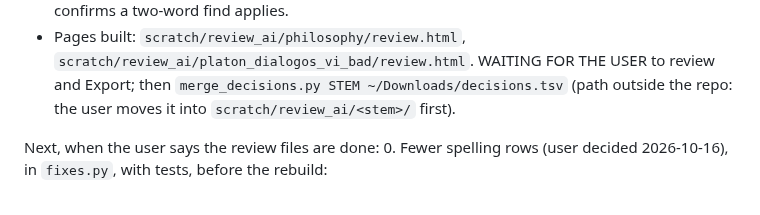
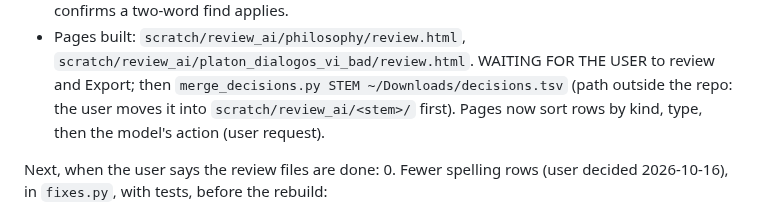
Before and after one commit to fonsthefons/pdf-worker, a Markdown page: PROGRESS.md, the part around the change. GitHub-like rendering.

Commit message:
PROGRESS: review pages sorted by type
Co-Authored-By: Claude Opus 5.5 <noreply@anthropic.com>
Claude-Session: https://claude.ai/code/session_014sgMXBTKjSmbgWe2uC17FW

```diff
--- a/PROGRESS.md
+++ b/PROGRESS.md
@@ -340,6 +340,7 @@ Progress (2026-10-16, evening, branch `feature/review-model`):
   `scratch/review_ai/platon_dialogos_vi_bad/review.html`. WAITING FOR THE USER to
   review and Export; then `merge_decisions.py STEM ~/Downloads/decisions.tsv` (path
   outside the repo: the user moves it into `scratch/review_ai/<stem>/` first).
+  Pages now sort rows by kind, type, then the model's action (user request).
 
 Next, when the user says the review files are done:
 0. Fewer spelling rows (user decided 2026-10-16), in `fixes.py`, with tests, before
```
